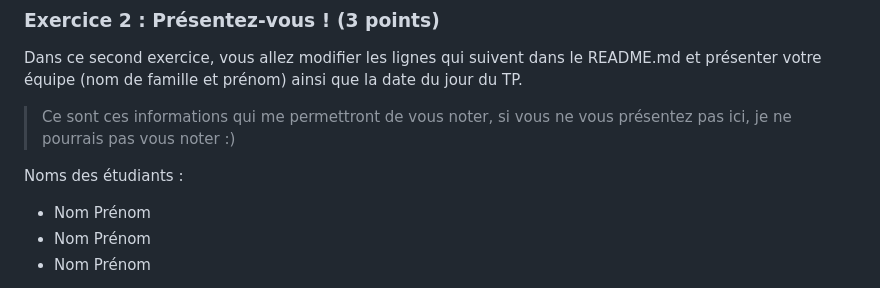
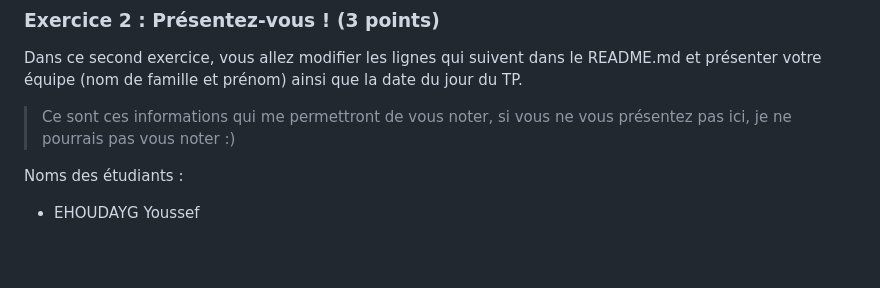
Before and after one commit to EHYoussef/git_tp_final, a Markdown page: README.md, the part around one of its changes. GitHub-like rendering; blank space fills up the shorter version.

Commit message:
Initail commit ReadMe

```diff
--- a/README.md
+++ b/README.md
@@ -37,7 +37,5 @@ Dans ce second exercice, vous allez modifier les lignes qui suivent dans le READ
 > Ce sont ces informations qui me permettront de vous noter, si vous ne vous présentez pas ici, je ne pourrais pas vous noter :)
 
 Noms des étudiants :
-* Nom Prénom
-* Nom Prénom
-* Nom Prénom
+* EHOUDAYG Youssef
 
```
Also changed, not shown: other parts of README.md (+1 -1 lines).
